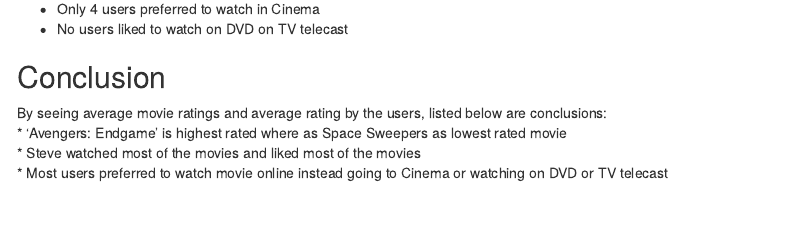
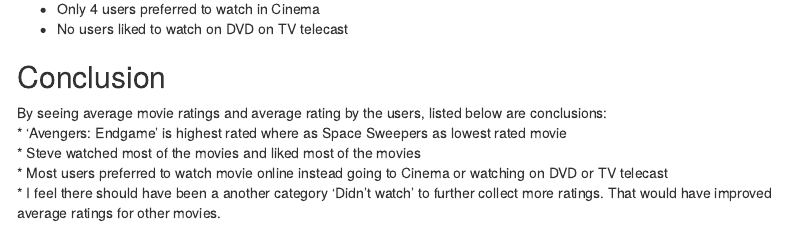
Before and after one commit to rnivas2028/MSDS, an R Markdown document (Assignment2/Source/Data607-Assignment2.Rmd): the page in a window 1100 px wide, from 6550 px down. Rendered offline with R 4.5, knitr and Pandoc, with nearby package versions; some code elsewhere in the file could not run offline; menus at the side of the page are left out; long lines of code are wrapped.

Commit message:
Add files via upload

```diff
--- a/Assignment2/Source/Data607-Assignment2.Rmd
+++ b/Assignment2/Source/Data607-Assignment2.Rmd
@@ -298,4 +298,5 @@ prefData.frame
 By seeing average movie ratings and average rating by the users, listed below are conclusions:\
 * 'Avengers: Endgame' is highest rated where as Space Sweepers as lowest rated movie\
 * Steve watched most of the movies and liked most of the movies\
-* Most users preferred to watch movie online instead going to Cinema or watching on DVD or TV telecast
+* Most users preferred to watch movie online instead going to Cinema or watching on DVD or TV telecast\
+* I feel there should have been a another category 'Didn't watch' to further collect more ratings. That would have improved average ratings for other movies.
```
